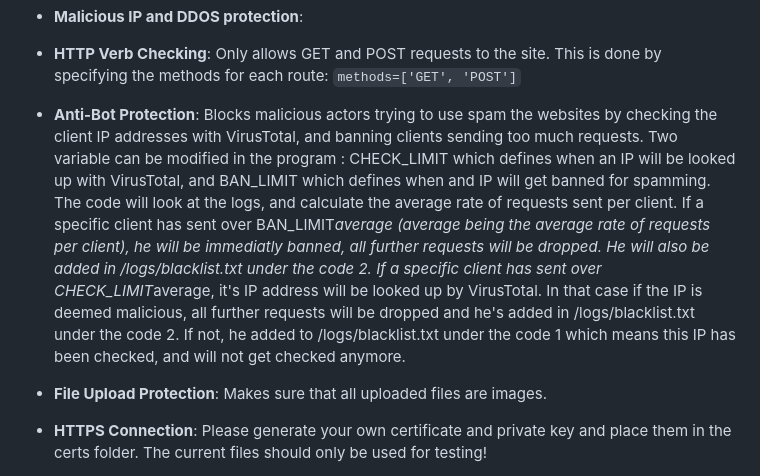
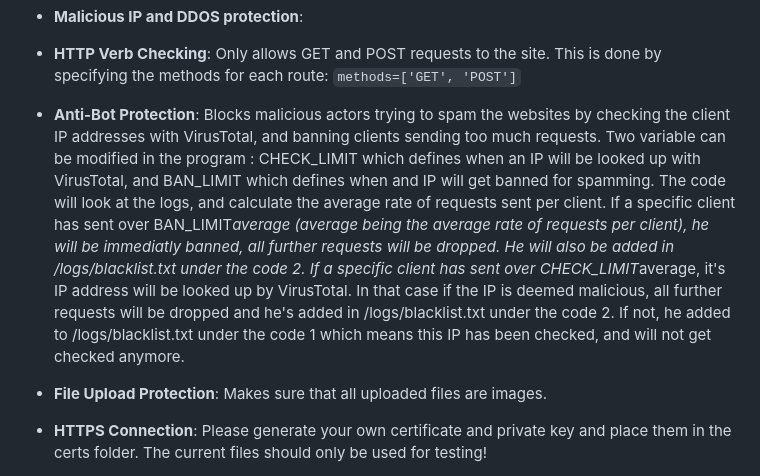
Before and after one commit to ninjawill543/Homemade_WAF, a Markdown page: readme.md, the part around the change. Drawn GitHub-style.

````diff
--- a/readme.md
+++ b/readme.md
@@ -34,7 +34,7 @@ This project implements a homemade Web Application Firewall (WAF) using Flask as
 
 - **HTTP Verb Checking**: Only allows GET and POST requests to the site. This is done by specifying the methods for each route: ```methods=['GET', 'POST']```
 
-- **Anti-Bot Protection**: Blocks malicious actors trying to use spam the websites by checking the client IP addresses with VirusTotal, and banning clients sending too much requests. Two variable can be modified in the program : CHECK_LIMIT which defines when an IP will be looked up with VirusTotal, and BAN_LIMIT which defines when and IP will get banned for spamming. The code will look at the logs, and calculate the average rate of requests sent per client. If a specific client has sent over BAN_LIMIT*average (average being the average rate of requests per client), he will be immediatly banned, all further requests will be dropped. He will also be added in /logs/blacklist.txt under the code 2. If a specific client has sent over CHECK_LIMIT*average, it's IP address will be looked up by VirusTotal. In that case if the IP is deemed malicious, all further requests will be dropped and he's added in /logs/blacklist.txt under the code 2. If not, he added to /logs/blacklist.txt under the code 1 which means this IP has been checked, and will not get checked anymore.
+- **Anti-Bot Protection**: Blocks malicious actors trying to spam the websites by checking the client IP addresses with VirusTotal, and banning clients sending too much requests. Two variable can be modified in the program : CHECK_LIMIT which defines when an IP will be looked up with VirusTotal, and BAN_LIMIT which defines when and IP will get banned for spamming. The code will look at the logs, and calculate the average rate of requests sent per client. If a specific client has sent over BAN_LIMIT*average (average being the average rate of requests per client), he will be immediatly banned, all further requests will be dropped. He will also be added in /logs/blacklist.txt under the code 2. If a specific client has sent over CHECK_LIMIT*average, it's IP address will be looked up by VirusTotal. In that case if the IP is deemed malicious, all further requests will be dropped and he's added in /logs/blacklist.txt under the code 2. If not, he added to /logs/blacklist.txt under the code 1 which means this IP has been checked, and will not get checked anymore.
 
 - **File Upload Protection**: Makes sure that all uploaded files are images.
 
````
